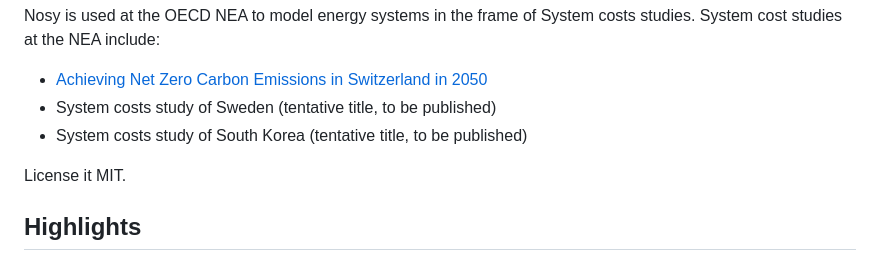
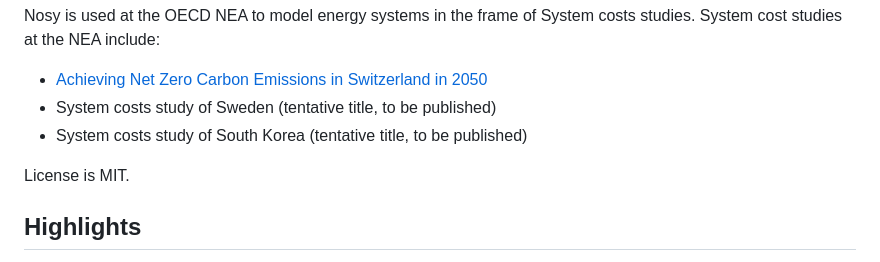
Before and after one commit to oecd-nea/Nosy.jl, a Markdown page: README.md, the part around the change. GitHub-like rendering.

Commit message:
Fixed readme spelling mistake.

```diff
--- a/README.md
+++ b/README.md
@@ -8,7 +8,7 @@ System cost studies at the NEA include:
   * System costs study of Sweden (tentative title, to be published)
   * System costs study of South Korea (tentative title, to be published)
 
-License it MIT.
+License is MIT.
 
 ## Highlights
 - Compose systems from carriers, nodes, and components enriched with reusable behaviors (capacities, costs, ramping, unit commitment, joint flows).
```
